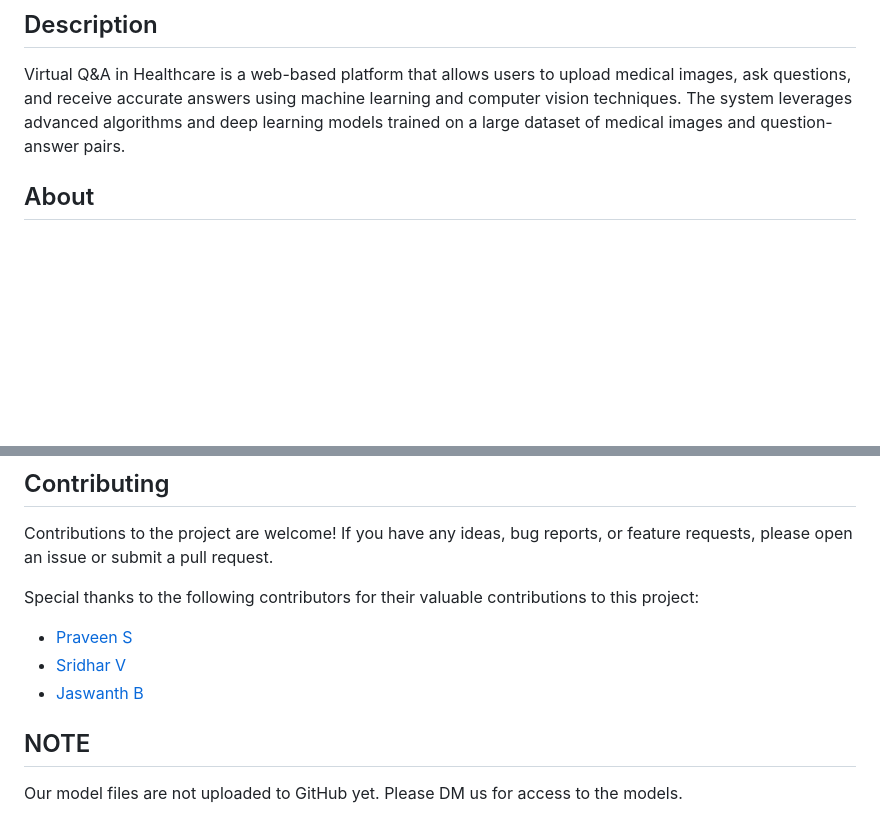
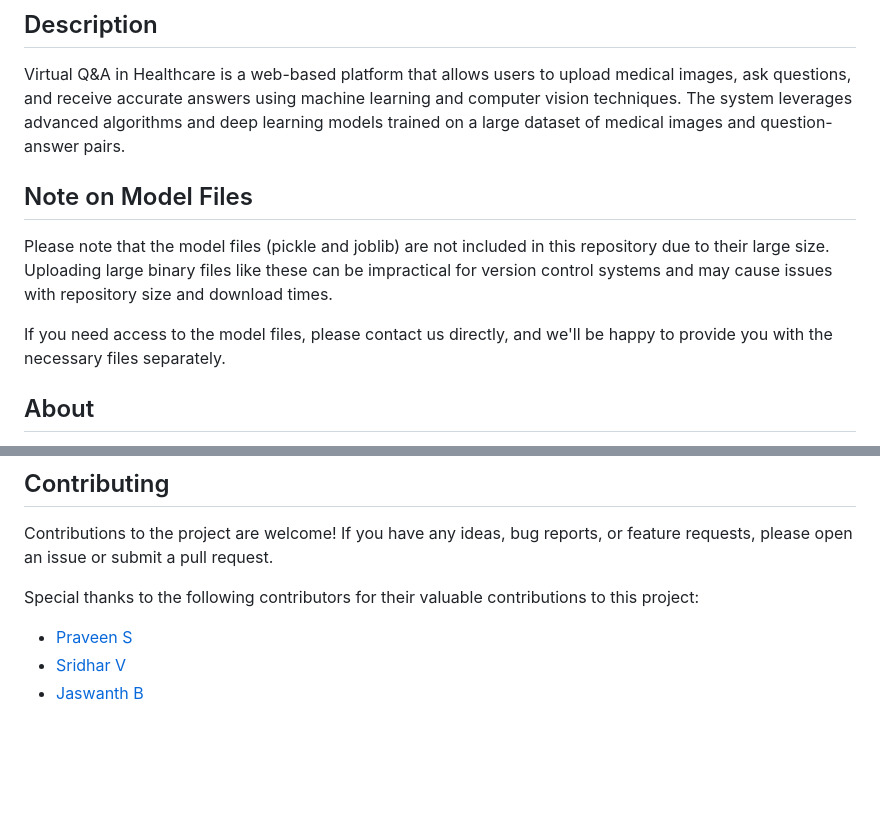
Before and after one commit to Praveen-18/Cognitive_devops_VQA, a Markdown page: README.md, 2 parts joined by grey strips. Drawn GitHub-style; blank space fills up the shorter version.

Commit message:
Added a note in readme about Model not been pushed :information_source:

```diff
--- a/README.md
+++ b/README.md
@@ -13,6 +13,13 @@
 
 ## Description
 Virtual Q&A in Healthcare is a web-based platform that allows users to upload medical images, ask questions, and receive accurate answers using machine learning and computer vision techniques. The system leverages advanced algorithms and deep learning models trained on a large dataset of medical images and question-answer pairs.
+
+## Note on Model Files
+
+Please note that the model files (pickle and joblib) are not included in this repository due to their large size. Uploading large binary files like these can be impractical for version control systems and may cause issues with repository size and download times.
+
+If you need access to the model files, please contact us directly, and we'll be happy to provide you with the necessary files separately.
+
 
 ## About
 
@@ -75,6 +82,3 @@ Special thanks to the following contributors for their valuable contributions to
 - [Praveen S](https://github.com/Praveen-18)
 - [Sridhar V](https://github.com/srid20ad047)
 - [Jaswanth B](https://github.com/JASWANTHJET)
-
-## NOTE
-Our model files are not uploaded to GitHub yet. Please DM us for access to the models.
```
